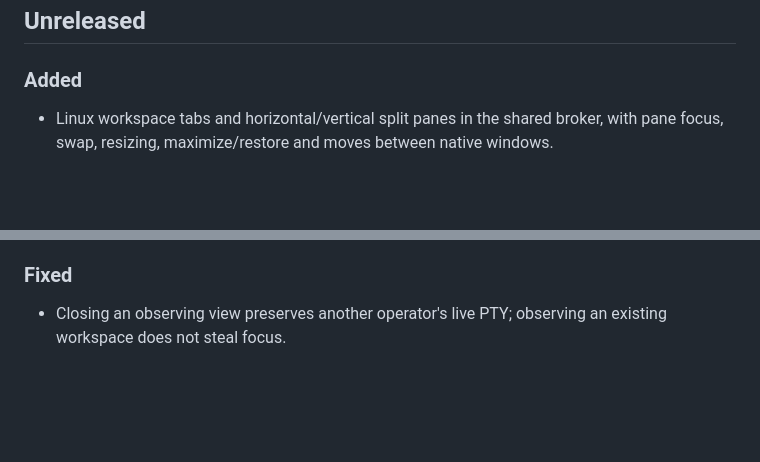
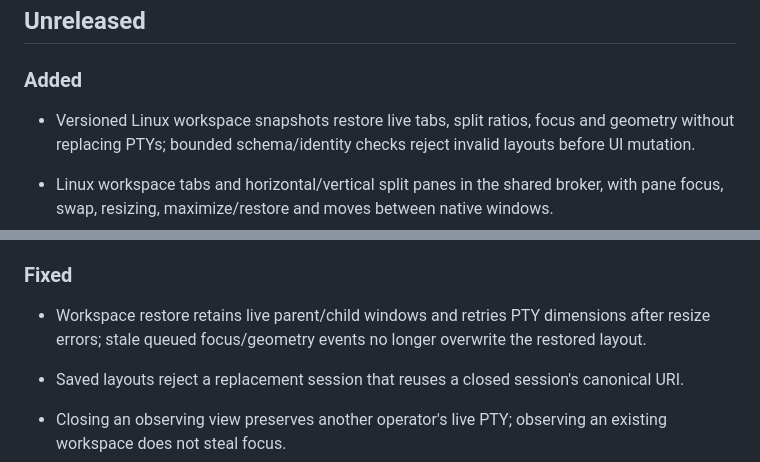
Before and after one commit to LIghtJUNction/ztty, a Markdown page: CHANGELOG.md, 2 parts joined by grey strips. GitHub-like rendering; blank space fills up the shorter version.

```diff
--- a/CHANGELOG.md
+++ b/CHANGELOG.md
@@ -3,6 +3,8 @@
 ## Unreleased
 
 ### Added
+
+- Versioned Linux workspace snapshots restore live tabs, split ratios, focus and geometry without replacing PTYs; bounded schema/identity checks reject invalid layouts before UI mutation.
 
 - Linux workspace tabs and horizontal/vertical split panes in the shared broker, with pane focus, swap, resizing, maximize/restore and moves between native windows.
 - Stable session IDs, creation timestamps, filtered listing and rename that preserves existing session URIs.
@@ -17,6 +19,9 @@
 
 ### Fixed
 
+- Workspace restore retains live parent/child windows and retries PTY dimensions after resize errors; stale queued focus/geometry events no longer overwrite the restored layout.
+- Saved layouts reject a replacement session that reuses a closed session's canonical URI.
+
 - Closing an observing view preserves another operator's live PTY; observing an existing workspace does not steal focus.
 - Ownership handoff cancels pending input and asynchronous clipboard transfers.
 - Command navigation skips regions invalidated by a screen-width change.
```
Also changed, not shown: docs/workspaces.md (+17 -4 lines), docs/assets/layout-restore-x11-2026-11-18.png (added), 10 other files.
